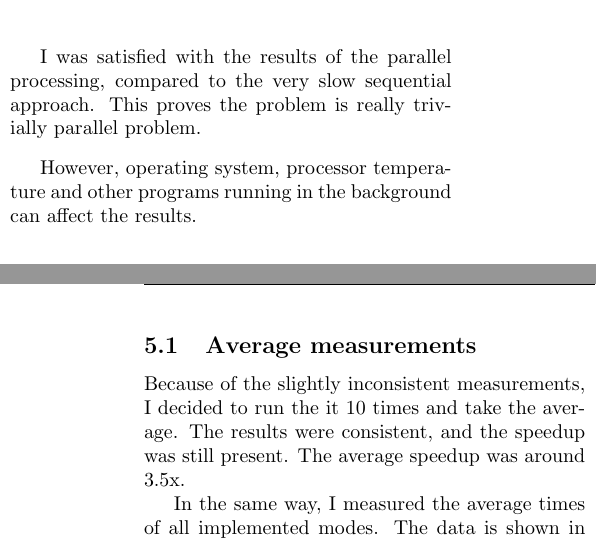
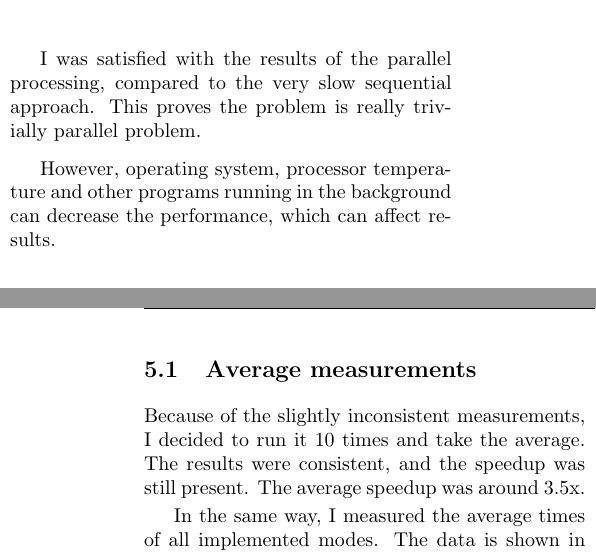
Before and after one commit to urluur/Kernel-Image-Processing, a LaTeX paper (report/report.tex): two parts of the columns of pages 3 and 4 of 5, joined at a grey line, cut so that both start at the same text. Compiled offline with pdfLaTeX.

Commit message:
Ingi spremembe
hvala za lektoriranje ❤️

```diff
--- a/report/report.tex
+++ b/report/report.tex
@@ -189,12 +189,12 @@
 
     I was satisfied with the results of the parallel processing, compared to the very slow sequential approach. This proves the problem is really trivially parallel problem.
 
-    However, operating system, processor temperature and other programs running in the background can affect the results.
+    However, operating system, processor temperature and other programs running in the background can decrease the performance, which can affect results.
 
     \pagebreak
 
     \subsection{Average measurements}
-    Because of the slightly inconsistent measurements, I decided to run the it 10 times and take the average. The results were consistent, and the speedup was still present. The average speedup was around 3.5x.
+    Because of the slightly inconsistent measurements, I decided to run it 10 times and take the average. The results were consistent, and the speedup was still present. The average speedup was around 3.5x.
 
     In the same way, I measured the average times of all implemented modes. The data is shown in the following table.
 
```
Also changed, not shown: report/img/average_detailed.jpg, report/report.pdf, report/report.tex (4 more changed lines).
